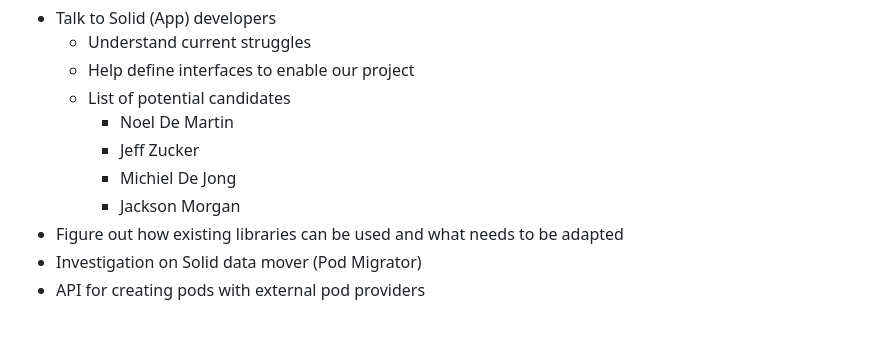
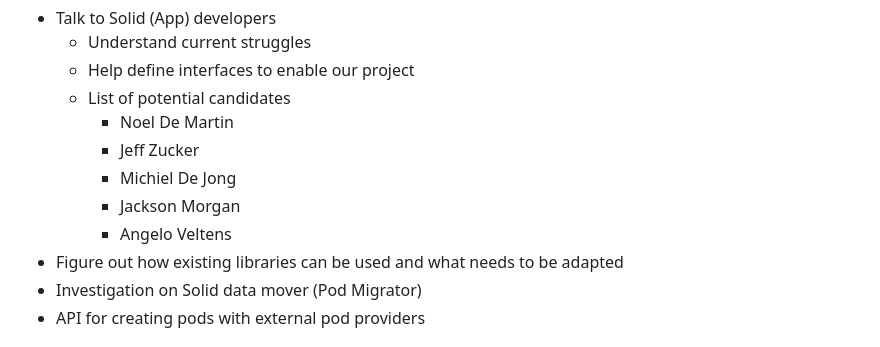
Before and after one commit to Liquid-Surf/solid-compound, a Markdown page: docs/milestones.md, the part around the change. GitHub-like rendering.

Commit message:
Add more interviewee

```diff
--- a/docs/milestones.md
+++ b/docs/milestones.md
@@ -10,6 +10,7 @@
     - Jeff Zucker
     - Michiel De Jong
     - Jackson Morgan
+    - Angelo Veltens
 - Figure out how existing libraries can be used and what needs to be adapted
 - Investigation on Solid data mover (Pod Migrator)
 - API for creating pods with external pod providers
```
